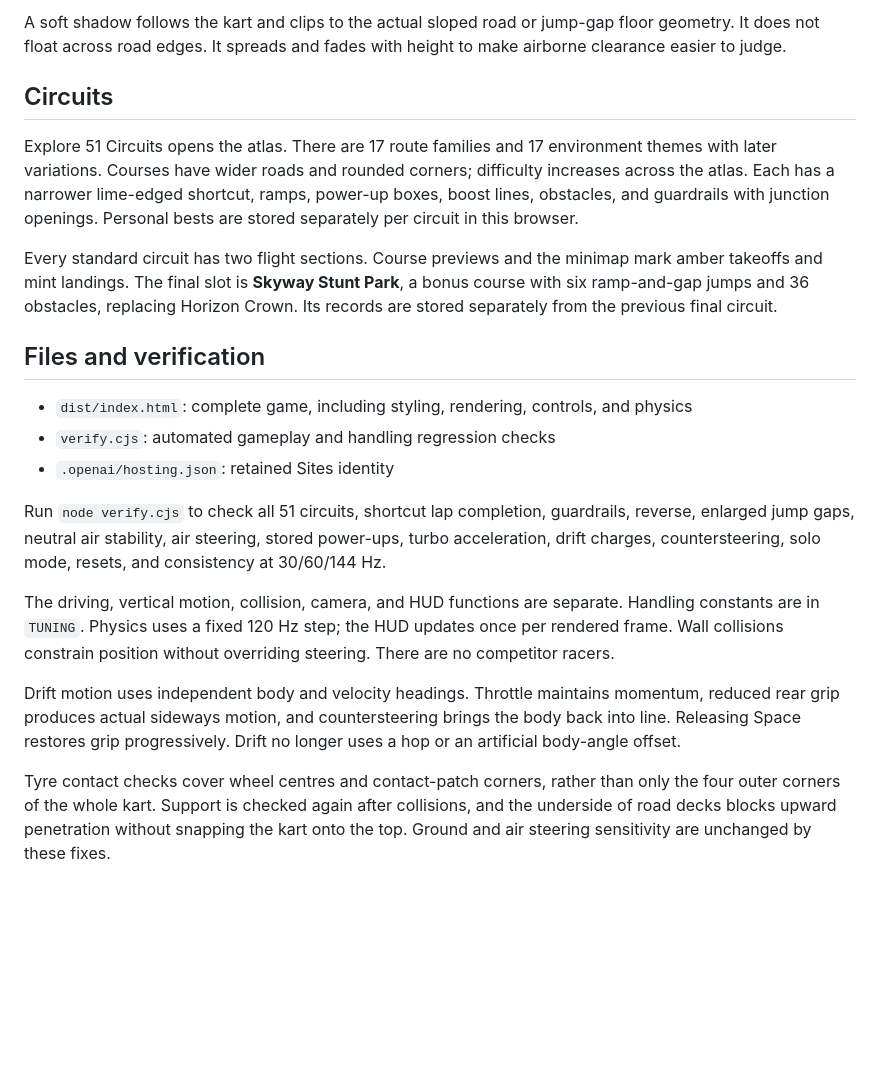
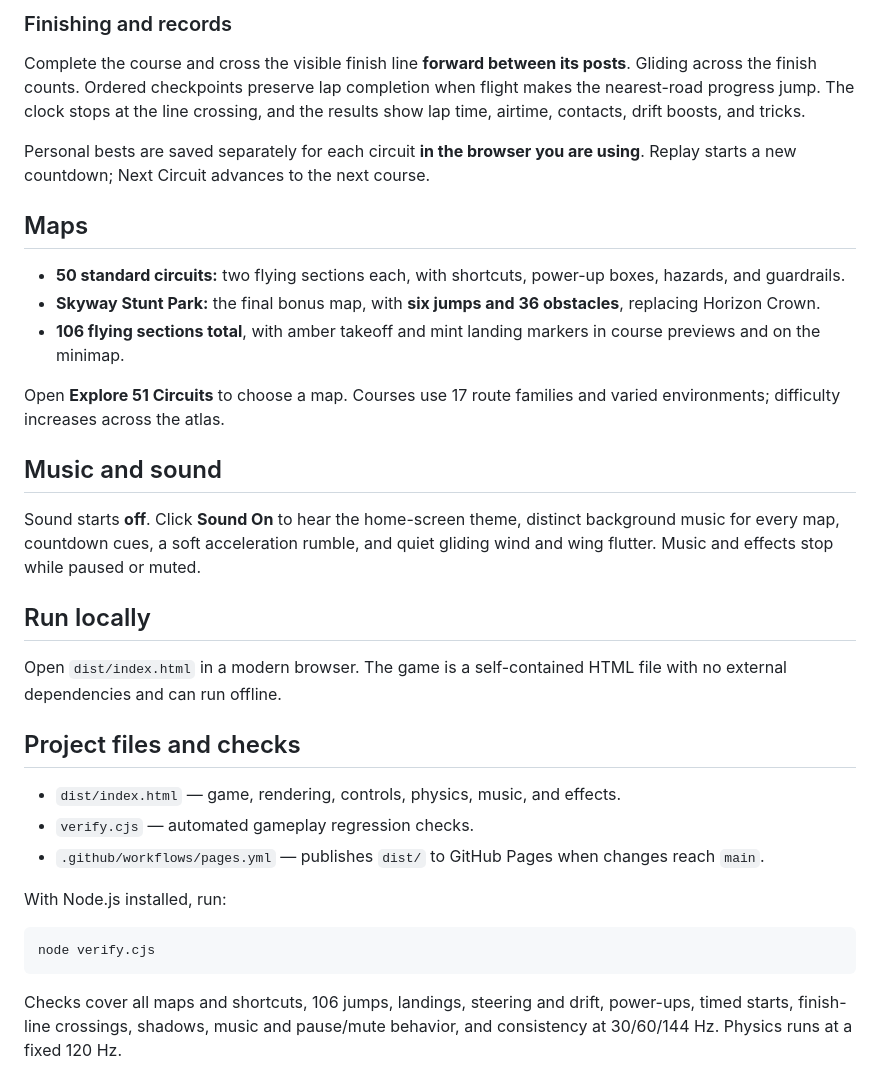
Before and after one commit to mwang1129/my-browser-game, a Markdown page: README.md, the part around one of its changes. Drawn GitHub-style; blank space fills up the shorter version.

````diff
--- a/README.md
+++ b/README.md
@@ -42,24 +45,36 @@ Finish a full lap by crossing the visible start/finish line forward, between its
 
-A soft shadow follows the kart and clips to the actual sloped road or jump-gap floor geometry. It does not float across road edges. It spreads and fades with height to make airborne clearance easier to judge.
+### Finishing and records
 
-## Circuits
+Complete the course and cross the visible finish line **forward between its posts**. Gliding across the finish counts. Ordered checkpoints preserve lap completion when flight makes the nearest-road progress jump. The clock stops at the line crossing, and the results show lap time, airtime, contacts, drift boosts, and tricks.
 
-Explore 51 Circuits opens the atlas. There are 17 route families and 17 environment themes with later variations. Courses have wider roads and rounded corners; difficulty increases across the atlas. Each has a narrower lime-edged shortcut, ramps, power-up boxes, boost lines, obstacles, and guardrails with junction openings. Personal bests are stored separately per circuit in this browser.
+Personal bests are saved separately for each circuit **in the browser you are using**. Replay starts a new countdown; Next Circuit advances to the next course.
 
-Every standard circuit has two flight sections. Course previews and the minimap mark amber takeoffs and mint landings. The final slot is **Skyway Stunt Park**, a bonus course with six ramp-and-gap jumps and 36 obstacles, replacing Horizon Crown. Its records are stored separately from the previous final circuit.
+## Maps
 
-## Files and verification
+- **50 standard circuits:** two flying sections each, with shortcuts, power-up boxes, hazards, and guardrails.
+- **Skyway Stunt Park:** the final bonus map, with **six jumps and 36 obstacles**, replacing Horizon Crown.
+- **106 flying sections total**, with amber takeoff and mint landing markers in course previews and on the minimap.
 
-- `dist/index.html`: complete game, including styling, rendering, controls, and physics
-- `verify.cjs`: automated gameplay and handling regression checks
-- `.openai/hosting.json`: retained Sites identity
+Open **Explore 51 Circuits** to choose a map. Courses use 17 route families and varied environments; difficulty increases across the atlas.
 
-Run `node verify.cjs` to check all 51 circuits, shortcut lap completion, guardrails, reverse, enlarged jump gaps, neutral air stability, air steering, stored power-ups, turbo acceleration, drift charges, countersteering, solo mode, resets, and consistency at 30/60/144 Hz.
+## Music and sound
 
-The driving, vertical motion, collision, camera, and HUD functions are separate. Handling constants are in `TUNING`. Physics uses a fixed 120 Hz step; the HUD updates once per rendered frame. Wall collisions constrain position without overriding steering. There are no competitor racers.
+Sound starts **off**. Click **Sound On** to hear the home-screen theme, distinct background music for every map, countdown cues, a soft acceleration rumble, and quiet gliding wind and wing flutter. Music and effects stop while paused or muted.
 
-Drift motion uses independent body and velocity headings. Throttle maintains momentum, reduced rear grip produces actual sideways motion, and countersteering brings the body back into line. Releasing Space restores grip progressively. Drift no longer uses a hop or an artificial body-angle offset.
+## Run locally
 
+Open `dist/index.html` in a modern browser. The game is a self-contained HTML file with no external dependencies and can run offline.
 
+## Project files and checks
 
-Tyre contact checks cover wheel centres and contact-patch corners, rather than only the four outer corners of the whole kart. Support is checked again after collisions, and the underside of road decks blocks upward penetration without snapping the kart onto the top. Ground and air steering sensitivity are unchanged by these fixes.
+- `dist/index.html` — game, rendering, controls, physics, music, and effects.
+- `verify.cjs` — automated gameplay regression checks.
+- `.github/workflows/pages.yml` — publishes `dist/` to GitHub Pages when changes reach `main`.
+
+With Node.js installed, run:
+
+```sh
+node verify.cjs
+```
+
+Checks cover all maps and shortcuts, 106 jumps, landings, steering and drift, power-ups, timed starts, finish-line crossings, shadows, music and pause/mute behavior, and consistency at 30/60/144 Hz. Physics runs at a fixed 120 Hz.
````
Also changed, not shown: other parts of README.md (+26 -23 lines).
